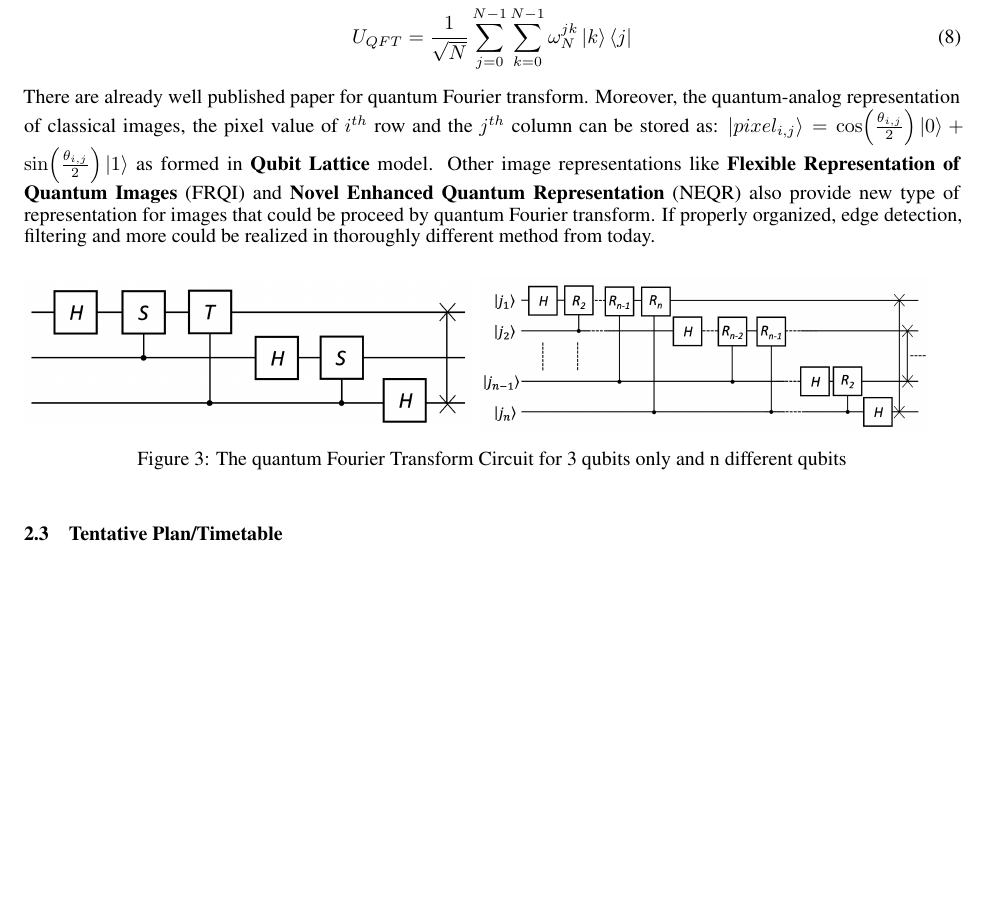
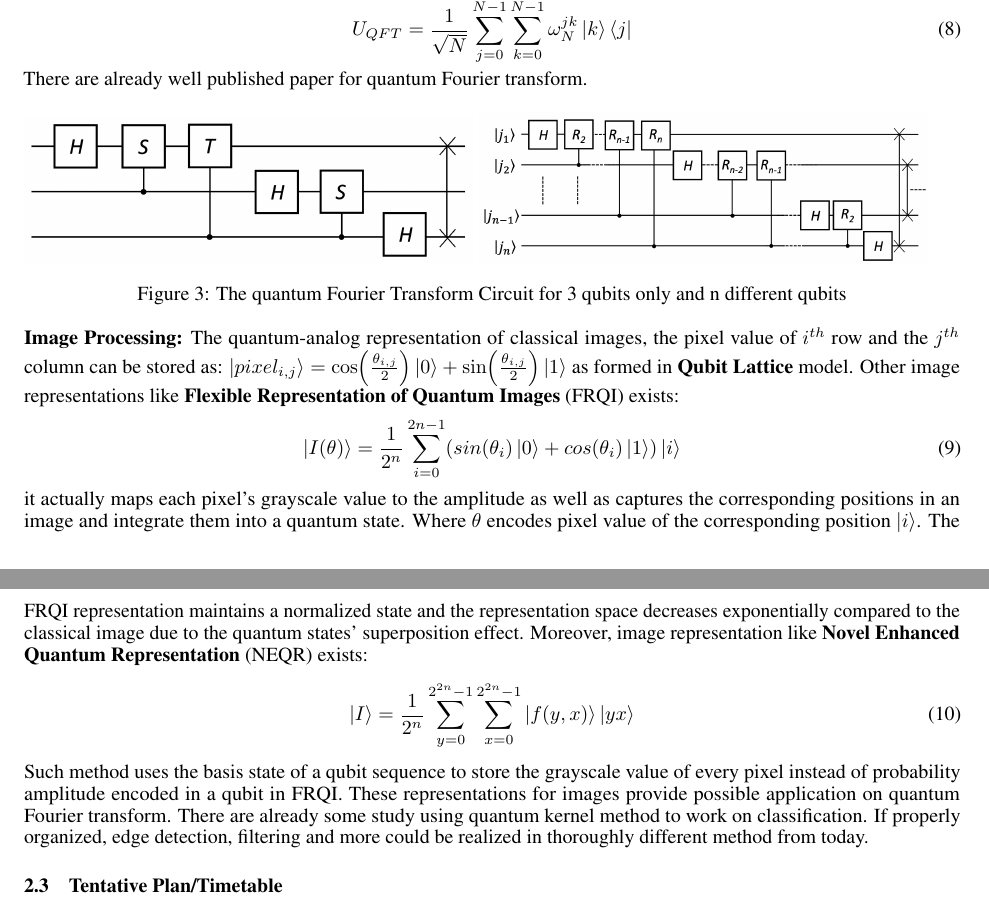
Before and after one commit to zazabap/QC-HEP, a LaTeX paper (proposal/Preprint/proposal.tex): part of page 5 of 10 before the commit and two parts of pages 5 and 6 of 10 after it, the two joined at a grey line, cut so that both start at the same text, the shorter picture padded with empty space. Compiled offline with pdfLaTeX.

Commit message:
Update Quantum Fourier Transform part

```diff
--- a/proposal/Preprint/proposal.tex
+++ b/proposal/Preprint/proposal.tex
@@ -407,16 +420,7 @@ Or the unitary matrix:
 \begin{equation}
   U_{QFT}= \frac{1}{\sqrt{N}} \sum^{N-1}_{j=0} \sum^{N-1}_{k=0}  \omega_N^{jk} \ket{k} \bra{j}
 \end{equation}
-There are already well published paper for quantum Fourier transform. Moreover,
-the quantum-analog representation of classical images, the pixel value
-of $i^{th}$ row and the $j^{th}$ column can be stored as:
-$\ket{pixel_{i,j}} = \cos(\frac{\theta_{i,j}}{2}) \ket{0} +
-\sin (\frac{\theta_{i,j}}{2}) \ket{1}$ as formed in \textbf{Qubit Lattice} model.
-Other image representations like \textbf{Flexible Representation of
-Quantum Images} (FRQI) and \textbf{Novel Enhanced Quantum Representation} (NEQR) also
-provide new type of representation for images that could be proceed
-by quantum Fourier transform. If properly organized, edge detection, filtering
-and more could be realized in thoroughly different method from today.
+There are already well published paper for quantum Fourier transform.
 
 \begin{figure}[h]
   \includegraphics[width=0.48\textwidth]{qft2.png}
@@ -425,6 +429,32 @@ and more could be realized in thoroughly different method from today.
   n different qubits}
 \end{figure}
 
+\textbf{Image Processing:} The quantum-analog representation of classical images, the pixel value
+of $i^{th}$ row and the $j^{th}$ column can be stored as:
+$\ket{pixel_{i,j}} = \cos(\frac{\theta_{i,j}}{2}) \ket{0} +
+\sin (\frac{\theta_{i,j}}{2}) \ket{1}$ as formed in \textbf{Qubit Lattice} model.
+Other image representations like \textbf{Flexible Representation of
+Quantum Images} (FRQI) exists:
+\begin{equation}
+  \ket{I(\theta)} = \frac{1}{2^n} \sum_{i=0}^{2n-1} (sin(\theta_i) \ket{0} + cos(\theta_i)\ket{1}) \ket{i}
+\end{equation}
+it actually maps each pixel's grayscale value to the amplitude as well as
+captures the corresponding positions in an image and integrate them into
+a quantum state. Where $\theta$ encodes pixel value of the corresponding
+position $\ket{i}$. The FRQI representation maintains a normalized state
+and the representation space decreases exponentially compared to the
+classical image due to the quantum states' superposition effect.
+Moreover, image representation like \textbf{Novel Enhanced Quantum Representation} (NEQR) exists:
+\begin{equation}
+  \ket{I} = \frac{1}{2^n} \sum^{2^{2n} -1 }_{y=0} \sum^{2^{2n} -1 }_{x=0} \ket{f(y,x)} \ket{y x}
+\end{equation}
+Such method uses the basis state of a qubit sequence to
+store the grayscale value of every pixel instead of
+probability amplitude encoded in a qubit in FRQI.
+These representations for images provide possible application on
+quantum Fourier transform. There are already some study using quantum kernel
+method to work on classification. If properly organized, edge detection, filtering
+and more could be realized in thoroughly different method from today.
 
 \subsection{Tentative Plan/Timetable}
 The first two years are filled with more details
```
Also changed, not shown: proposal/Preprint/proposal.pdf, proposal/Preprint/proposal.tex (35 more changed lines), 5 other files.
